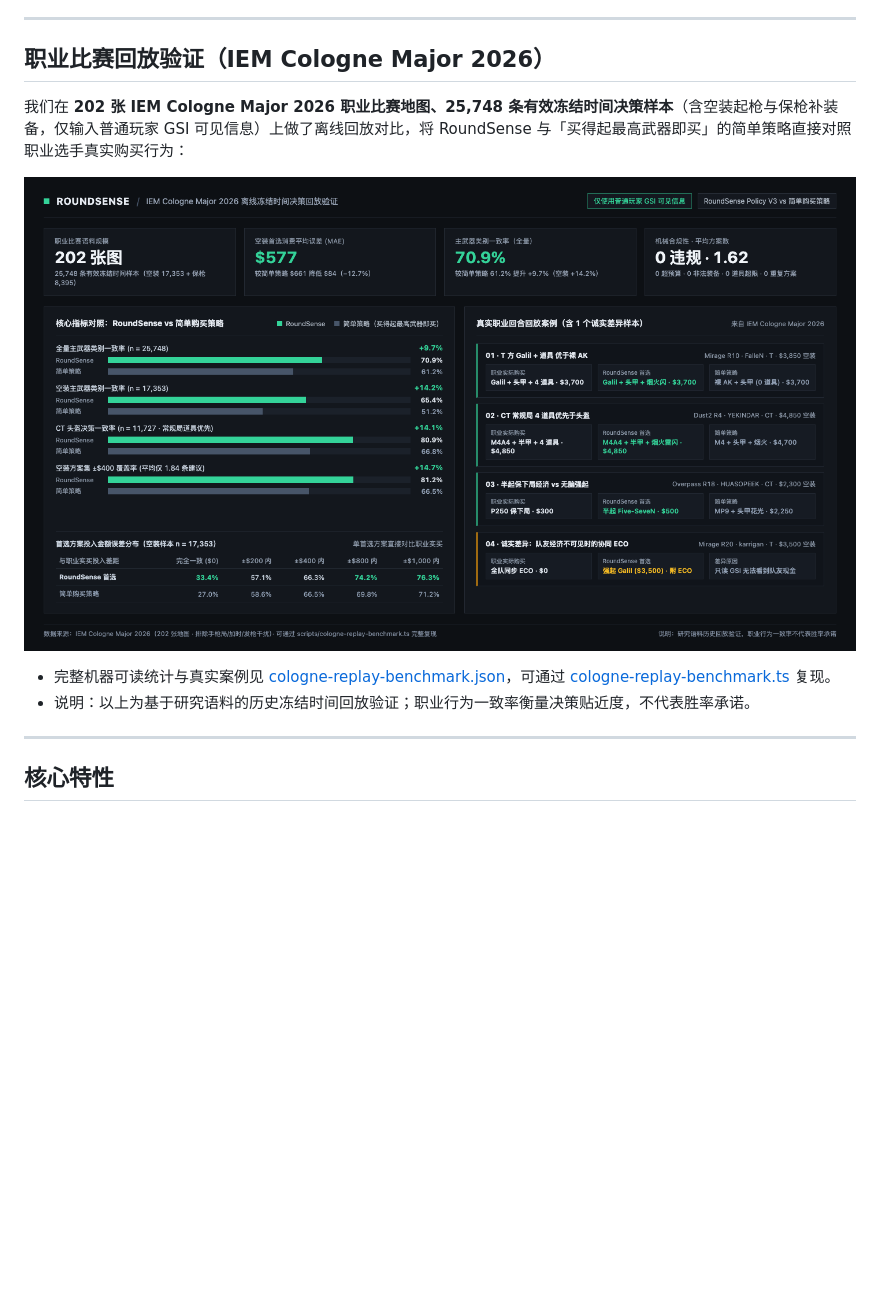
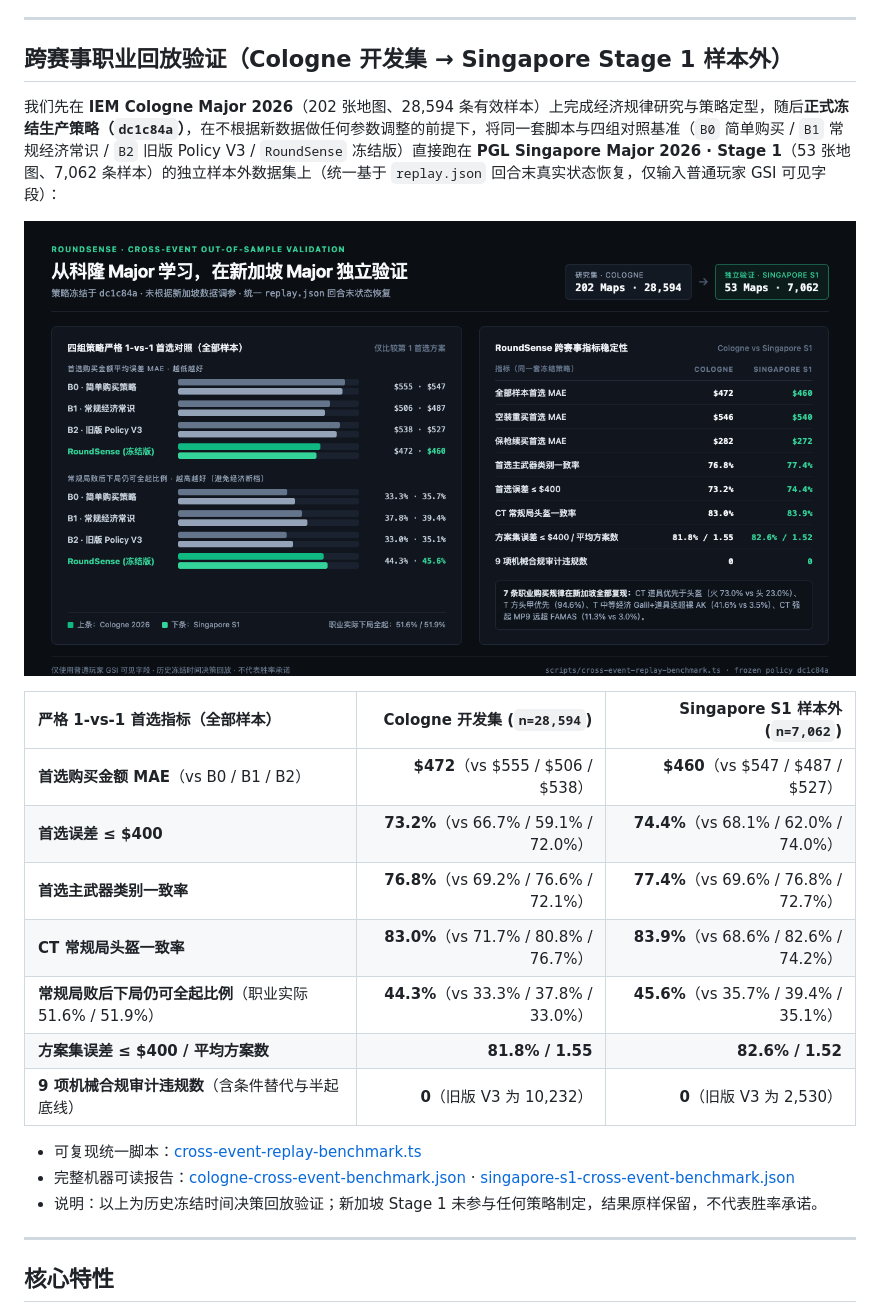
Before and after one commit to Starfie1d1272/cs2-roundsense, a Markdown page: README.md, the part around the change. GitHub-like rendering; pictures changed too: docs/assets/cross-event-validation.png (added); blank space fills up the shorter version.

Commit message:
docs(validation): add Cologne vs Singapore Stage 1 out-of-sample cross-event benchmark

```diff
--- a/README.md
+++ b/README.md
@@ -38,14 +38,25 @@
 
 ---
 
-## 职业比赛回放验证（IEM Cologne Major 2026）
+## 跨赛事职业回放验证（Cologne 开发集 → Singapore Stage 1 样本外）
 
-我们在 **202 张 IEM Cologne Major 2026 职业比赛地图、25,748 条有效冻结时间决策样本**（含空装起枪与保枪补装备，仅输入普通玩家 GSI 可见信息）上做了离线回放对比，将 RoundSense 与「买得起最高武器即买」的简单策略直接对照职业选手真实购买行为：
+我们先在 **IEM Cologne Major 2026**（202 张地图、28,594 条有效样本）上完成经济规律研究与策略定型，随后**正式冻结生产策略（`dc1c84a`）**，在不根据新数据做任何参数调整的前提下，将同一套脚本与四组对照基准（`B0` 简单购买 / `B1` 常规经济常识 / `B2` 旧版 Policy V3 / `RoundSense` 冻结版）直接跑在 **PGL Singapore Major 2026 · Stage 1**（53 张地图、7,062 条样本）的独立样本外数据集上（统一基于 `replay.json` 回合末真实状态恢复，仅输入普通玩家 GSI 可见字段）：
 
-![RoundSense IEM Cologne Major 2026 离线冻结时间决策回放验证](docs/assets/cologne-validation.png)
+![RoundSense 跨赛事样本外回放验证（Cologne vs Singapore Stage 1）](docs/assets/cross-event-validation.png)
 
-- 完整机器可读统计与真实案例见 [cologne-replay-benchmark.json](docs/data/cologne-replay-benchmark.json)，可通过 [cologne-replay-benchmark.ts](scripts/cologne-replay-benchmark.ts) 复现。
-- 说明：以上为基于研究语料的历史冻结时间回放验证；职业行为一致率衡量决策贴近度，不代表胜率承诺。
+| 严格 1-vs-1 首选指标（全部样本） | Cologne 开发集 (`n=28,594`) | Singapore S1 样本外 (`n=7,062`) |
+| :--- | ---: | ---: |
+| **首选购买金额 MAE**（vs B0 / B1 / B2） | **$472**（vs $555 / $506 / $538） | **$460**（vs $547 / $487 / $527） |
+| **首选误差 ≤ $400** | **73.2%**（vs 66.7% / 59.1% / 72.0%） | **74.4%**（vs 68.1% / 62.0% / 74.0%） |
+| **首选主武器类别一致率** | **76.8%**（vs 69.2% / 76.6% / 72.1%） | **77.4%**（vs 69.6% / 76.8% / 72.7%） |
+| **CT 常规局头盔一致率** | **83.0%**（vs 71.7% / 80.8% / 76.7%） | **83.9%**（vs 68.6% / 82.6% / 74.2%） |
+| **常规局败后下局仍可全起比例**（职业实际 51.6% / 51.9%） | **44.3%**（vs 33.3% / 37.8% / 33.0%） | **45.6%**（vs 35.7% / 39.4% / 35.1%） |
+| **方案集误差 ≤ $400 / 平均方案数** | **81.8% / 1.55** | **82.6% / 1.52** |
+| **9 项机械合规审计违规数**（含条件替代与半起底线） | **0**（旧版 V3 为 10,232） | **0**（旧版 V3 为 2,530） |
+
+- 可复现统一脚本：[cross-event-replay-benchmark.ts](scripts/cross-event-replay-benchmark.ts)
+- 完整机器可读报告：[cologne-cross-event-benchmark.json](docs/data/cologne-cross-event-benchmark.json) · [singapore-s1-cross-event-benchmark.json](docs/data/singapore-s1-cross-event-benchmark.json)
+- 说明：以上为历史冻结时间决策回放验证；新加坡 Stage 1 未参与任何策略制定，结果原样保留，不代表胜率承诺。
 
 ---
 
```
Also changed, not shown: README.en.md (+16 -8 lines), 5 other files.
